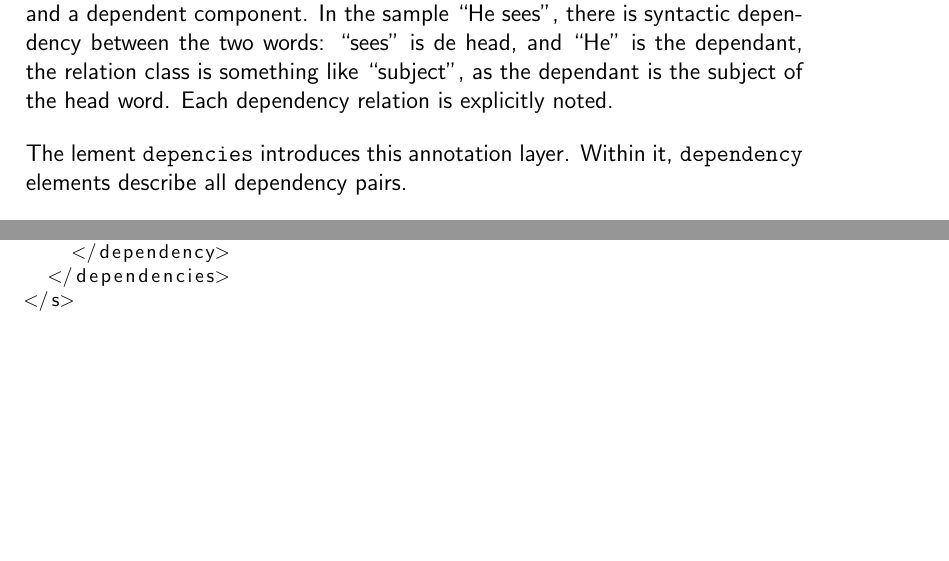
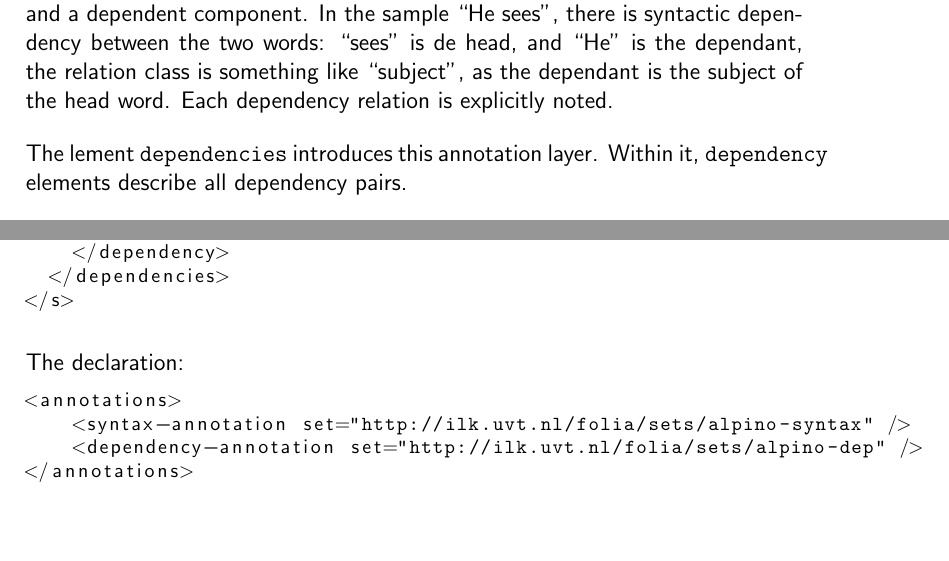
Before and after one commit to proycon/folia, a LaTeX thesis (docs/folia.tex): two parts of pages 25 and 27 of 31, joined at a grey line, cut so that both start at the same text, the shorter picture padded with empty space. Compiled offline with pdfLaTeX.

Commit message:
Lots of updates regarding dependancy parsing
git-svn-id: https://ilk.uvt.nl/svn/trunk/FoLiA/trunk@8068 12f355fe-0486-481a-ad91-c297ab22b4e3

```diff
--- a/docs/folia.tex
+++ b/docs/folia.tex
@@ -796,7 +796,7 @@ The declaration is as follows:
 
 Dependency relations are relations between syntactic units (or spans of tokens). This relation is often of a particular class and consists out of a head component and a dependent component. In the sample ``He sees'', there is  syntactic dependency between the two words: ``sees'' is de head, and ``He'' is the dependant, the relation class is something like ``subject'', as the dependant is the subject of the head word. Each dependency relation is explicitly noted.
 
-The lement \texttt{depencies} introduces this annotation layer. Within it, \texttt{dependency} elements describe all dependency pairs.
+The lement \texttt{dependencies} introduces this annotation layer. Within it, \texttt{dependency} elements describe all dependency pairs.
 
 In the below example, we show a Dutch sentence parsed with the Alpino Parser, the format of which was also studied in the making of FoLiA. We show not only the dependancy layer, but also the syntax layer. The \texttt{dependency} element makes reference to the syntactic units by means of the \texttt{su} attribute. Additionally, the words they cover are reiterated in the usual fashion. For a better understand, the figure illustrates the syntactic parse with the dependency relations.
 
@@ -859,6 +859,15 @@ In the below example, we show a Dutch sentence parsed with the Alpino Parser, th
     </dependency>
   </dependencies>
 </s>
+\end{lstlisting}
+
+The declaration:
+
+\begin{lstlisting}[language=xml]
+<annotations>
+    <syntax-annotation set="http://ilk.uvt.nl/folia/sets/alpino-syntax" />
+    <dependency-annotation set="http://ilk.uvt.nl/folia/sets/alpino-dep" />
+</annotations>
 \end{lstlisting}
 
 \subsection{Chunking}
```
